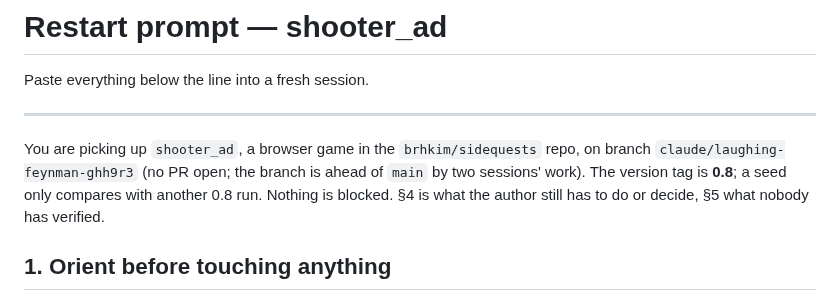
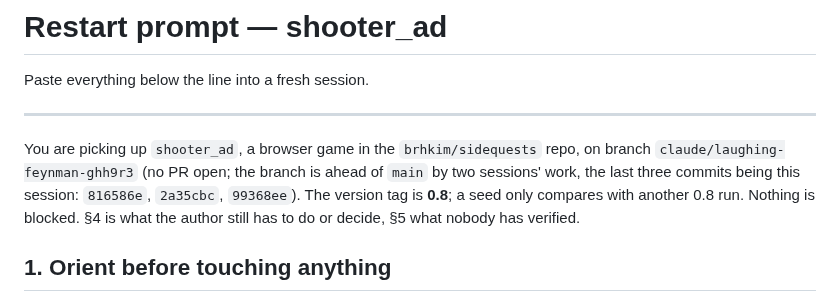
Before and after one commit to brhkim/sidequests, a Markdown page: shooter_ad/RESTART.md, the part around one of its changes. Rendered like a GitHub page.

```diff
--- a/shooter_ad/RESTART.md
+++ b/shooter_ad/RESTART.md
@@ -6,7 +6,8 @@ Paste everything below the line into a fresh session.
 
 You are picking up `shooter_ad`, a browser game in the `brhkim/sidequests` repo,
 on branch `claude/laughing-feynman-ghh9r3` (no PR open; the branch is ahead
-of `main` by two sessions' work). The version tag is **0.8**; a seed only
+of `main` by two sessions' work, the last three commits being this
+session: `816586e`, `2a35cbc`, `99368ee`). The version tag is **0.8**; a seed only
 compares with another 0.8 run. Nothing is blocked. §4 is what the author
 still has to do or decide, §5 what nobody has verified.
 
```
Also changed, not shown: other parts of shooter_ad/RESTART.md (+46 -11 lines).
